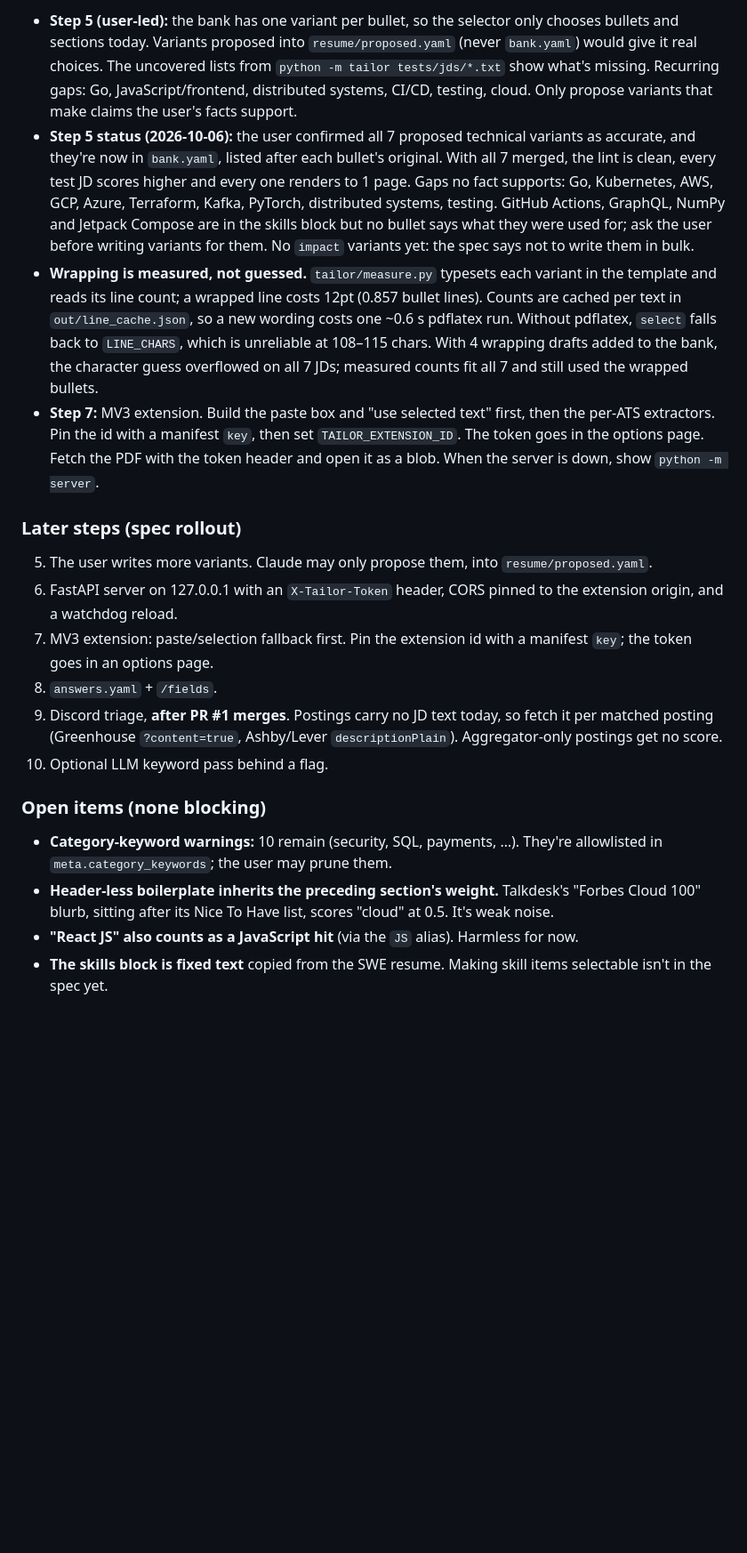
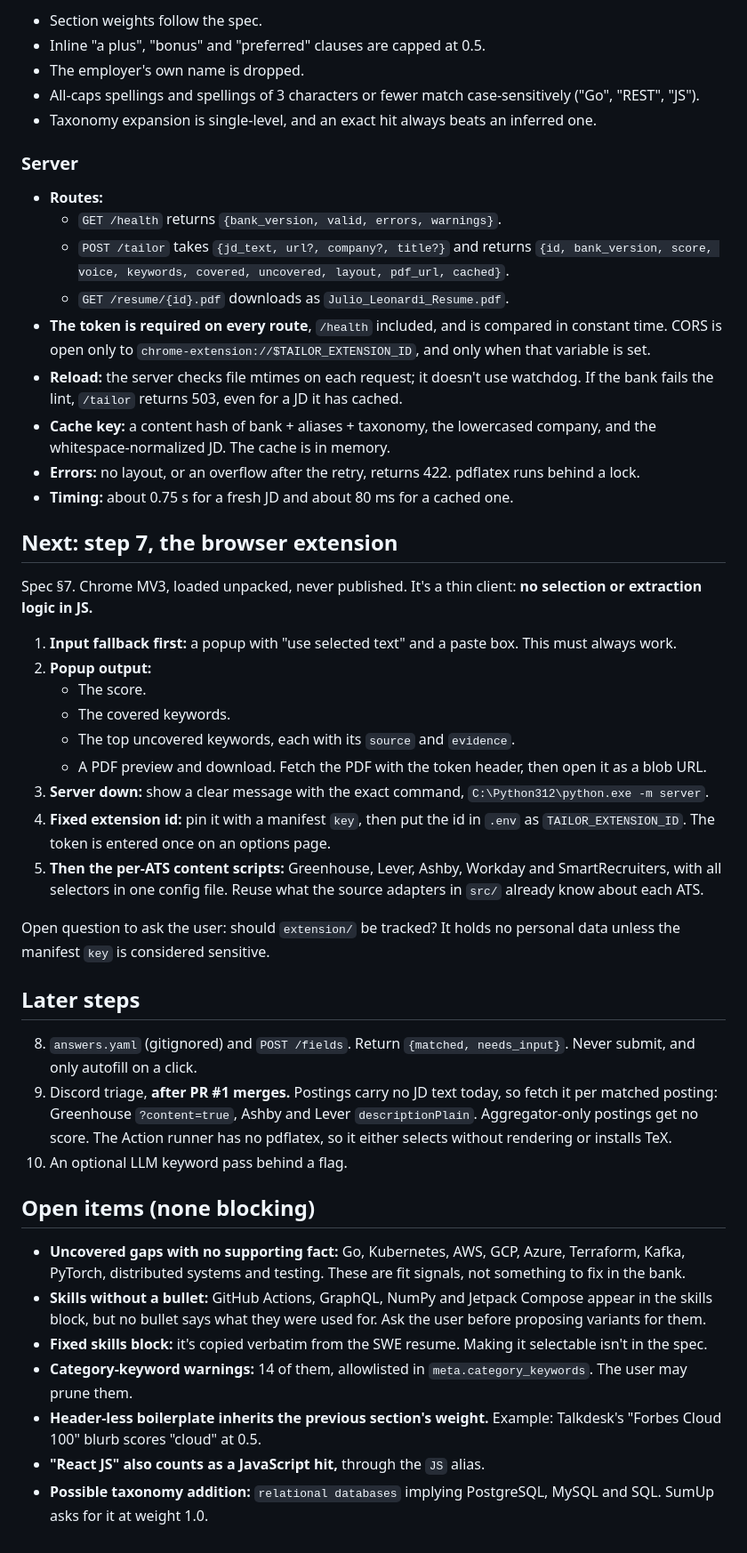
Before and after one commit to JulioLeonardi/press-gang, a Markdown page: TAILORING_PLAN.md, the part around one of its changes. Shown at 89% size. GitHub-like rendering; blank space fills up the shorter version.

Commit message:
docs: rewrite TAILORING_PLAN.md as a fresh-session hand-off for step 7
Co-Authored-By: Claude Opus 5.5 <noreply@anthropic.com>

```diff
--- a/TAILORING_PLAN.md
+++ b/TAILORING_PLAN.md
@@ -89,21 +94,50 @@ Done so far: rollout steps 1–6. All on PR #2 (https://github.com/JulioLeonardi
 
-- **Step 5 (user-led):** the bank has one variant per bullet, so the selector only chooses bullets and sections today. Variants proposed into `resume/proposed.yaml` (never `bank.yaml`) would give it real choices. The uncovered lists from `python -m tailor tests/jds/*.txt` show what's missing. Recurring gaps: Go, JavaScript/frontend, distributed systems, CI/CD, testing, cloud. Only propose variants that make claims the user's facts support.
-- **Step 5 status (2026-10-06):** the user confirmed all 7 proposed technical variants as accurate, and they're now in `bank.yaml`, listed after each bullet's original. With all 7 merged, the lint is clean, every test JD scores higher and every one renders to 1 page. Gaps no fact supports: Go, Kubernetes, AWS, GCP, Azure, Terraform, Kafka, PyTorch, distributed systems, testing. GitHub Actions, GraphQL, NumPy and Jetpack Compose are in the skills block but no bullet says what they were used for; ask the user before writing variants for them. No `impact` variants yet: the spec says not to write them in bulk.
-- **Wrapping is measured, not guessed.** `tailor/measure.py` typesets each variant in the template and reads its line count; a wrapped line costs 12pt (0.857 bullet lines). Counts are cached per text in `out/line_cache.json`, so a new wording costs one ~0.6 s pdflatex run. Without pdflatex, `select` falls back to `LINE_CHARS`, which is unreliable at 108–115 chars. With 4 wrapping drafts added to the bank, the character guess overflowed on all 7 JDs; measured counts fit all 7 and still used the wrapped bullets.
-- **Step 7:** MV3 extension. Build the paste box and "use selected text" first, then the per-ATS extractors. Pin the id with a manifest `key`, then set `TAILOR_EXTENSION_ID`. The token goes in the options page. Fetch the PDF with the token header and open it as a blob. When the server is down, show `python -m server`.
+- Section weights follow the spec.
+- Inline "a plus", "bonus" and "preferred" clauses are capped at 0.5.
+- The employer's own name is dropped.
+- All-caps spellings and spellings of 3 characters or fewer match case-sensitively ("Go", "REST", "JS").
+- Taxonomy expansion is single-level, and an exact hit always beats an inferred one.
 
-### Later steps (spec rollout)
+### Server
 
-5. The user writes more variants. Claude may only propose them, into `resume/proposed.yaml`.
-6. FastAPI server on 127.0.0.1 with an `X-Tailor-Token` header, CORS pinned to the extension origin, and a watchdog reload.
-7. MV3 extension: paste/selection fallback first. Pin the extension id with a manifest `key`; the token goes in an options page.
-8. `answers.yaml` + `/fields`.
-9. Discord triage, **after PR #1 merges**. Postings carry no JD text today, so fetch it per matched posting (Greenhouse `?content=true`, Ashby/Lever `descriptionPlain`). Aggregator-only postings get no score.
-10. Optional LLM keyword pass behind a flag.
+- **Routes:**
+  - `GET /health` returns `{bank_version, valid, errors, warnings}`.
+  - `POST /tailor` takes `{jd_text, url?, company?, title?}` and returns `{id, bank_version, score, voice, keywords, covered, uncovered, layout, pdf_url, cached}`.
+  - `GET /resume/{id}.pdf` downloads as `Julio_Leonardi_Resume.pdf`.
+- **The token is required on every route**, `/health` included, and is compared in constant time. CORS is open only to `chrome-extension://$TAILOR_EXTENSION_ID`, and only when that variable is set.
+- **Reload:** the server checks file mtimes on each request; it doesn't use watchdog. If the bank fails the lint, `/tailor` returns 503, even for a JD it has cached.
+- **Cache key:** a content hash of bank + aliases + taxonomy, the lowercased company, and the whitespace-normalized JD. The cache is in memory.
+- **Errors:** no layout, or an overflow after the retry, returns 422. pdflatex runs behind a lock.
+- **Timing:** about 0.75 s for a fresh JD and about 80 ms for a cached one.
 
-### Open items (none blocking)
+## Next: step 7, the browser extension
 
-- **Category-keyword warnings:** 10 remain (security, SQL, payments, …). They're allowlisted in `meta.category_keywords`; the user may prune them.
-- **Header-less boilerplate inherits the preceding section's weight.** Talkdesk's "Forbes Cloud 100" blurb, sitting after its Nice To Have list, scores "cloud" at 0.5. It's weak noise.
-- **"React JS" also counts as a JavaScript hit** (via the `JS` alias). Harmless for now.
-- **The skills block is fixed text** copied from the SWE resume. Making skill items selectable isn't in the spec yet.
+Spec §7. Chrome MV3, loaded unpacked, never published. It's a thin client: **no selection or extraction logic in JS.**
+
+1. **Input fallback first:** a popup with "use selected text" and a paste box. This must always work.
+2. **Popup output:**
+   - The score.
+   - The covered keywords.
+   - The top uncovered keywords, each with its `source` and `evidence`.
+   - A PDF preview and download. Fetch the PDF with the token header, then open it as a blob URL.
+3. **Server down:** show a clear message with the exact command, `C:\Python312\python.exe -m server`.
+4. **Fixed extension id:** pin it with a manifest `key`, then put the id in `.env` as `TAILOR_EXTENSION_ID`. The token is entered once on an options page.
+5. **Then the per-ATS content scripts:** Greenhouse, Lever, Ashby, Workday and SmartRecruiters, with all selectors in one config file. Reuse what the source adapters in `src/` already know about each ATS.
+
+Open question to ask the user: should `extension/` be tracked? It holds no personal data unless the manifest `key` is considered sensitive.
+
+## Later steps
+
+8. `answers.yaml` (gitignored) and `POST /fields`. Return `{matched, needs_input}`. Never submit, and only autofill on a click.
+9. Discord triage, **after PR #1 merges.** Postings carry no JD text today, so fetch it per matched posting: Greenhouse `?content=true`, Ashby and Lever `descriptionPlain`. Aggregator-only postings get no score. The Action runner has no pdflatex, so it either selects without rendering or installs TeX.
+10. An optional LLM keyword pass behind a flag.
+
+## Open items (none blocking)
+
+- **Uncovered gaps with no supporting fact:** Go, Kubernetes, AWS, GCP, Azure, Terraform, Kafka, PyTorch, distributed systems and testing. These are fit signals, not something to fix in the bank.
+- **Skills without a bullet:** GitHub Actions, GraphQL, NumPy and Jetpack Compose appear in the skills block, but no bullet says what they were used for. Ask the user before proposing variants for them.
+- **Fixed skills block:** it's copied verbatim from the SWE resume. Making it selectable isn't in the spec.
+- **Category-keyword warnings:** 14 of them, allowlisted in `meta.category_keywords`. The user may prune them.
+- **Header-less boilerplate inherits the previous section's weight.** Example: Talkdesk's "Forbes Cloud 100" blurb scores "cloud" at 0.5.
+- **"React JS" also counts as a JavaScript hit,** through the `JS` alias.
+- **Possible taxonomy addition:** `relational databases` implying PostgreSQL, MySQL and SQL. SumUp asks for it at weight 1.0.
```
Also changed, not shown: other parts of TAILORING_PLAN.md (+75 -70 lines).
